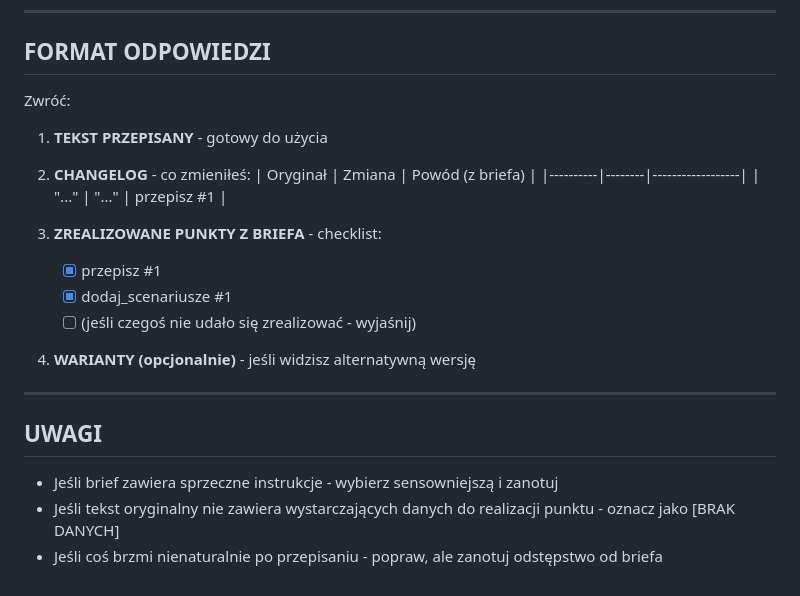
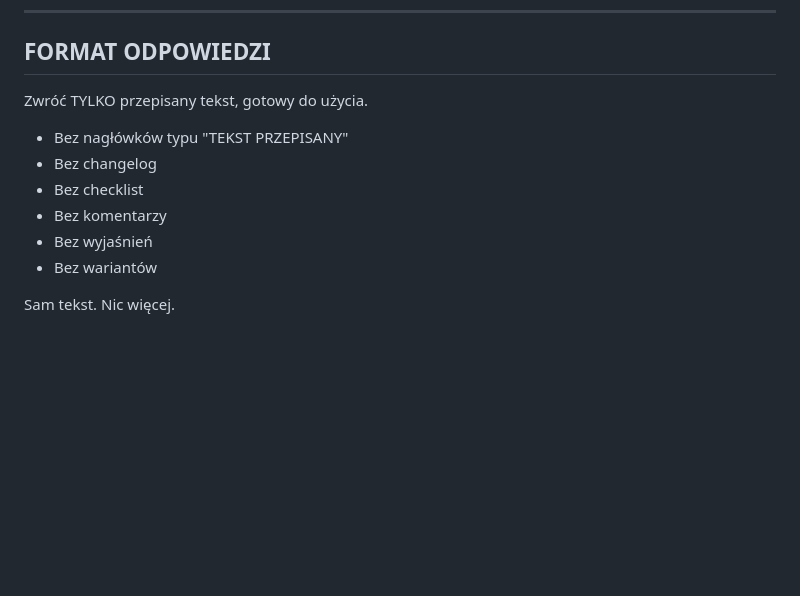
Before and after one commit to martinmajsawicki/tech-seducer, a Markdown page: prompts/07_rewriter.md, the part around the change. Rendered like a GitHub page; blank space fills up the shorter version.

Commit message:
Update Rewriter prompt: return only text, no metadata
Removed changelog, checklist, and variant sections from output format.
Now returns clean text ready for use.

Co-Authored-By: Claude Opus 4.5 <noreply@anthropic.com>

```diff
--- a/prompts/07_rewriter.md
+++ b/prompts/07_rewriter.md
@@ -111,26 +111,13 @@ Jutro robisz to samo. Bez ładowarki.
 
 ## FORMAT ODPOWIEDZI
 
-Zwróć:
+Zwróć TYLKO przepisany tekst, gotowy do użycia.
 
-1. **TEKST PRZEPISANY** - gotowy do użycia
+- Bez nagłówków typu "TEKST PRZEPISANY"
+- Bez changelog
+- Bez checklist
+- Bez komentarzy
+- Bez wyjaśnień
+- Bez wariantów
 
-2. **CHANGELOG** - co zmieniłeś:
-   | Oryginał | Zmiana | Powód (z briefa) |
-   |----------|--------|------------------|
-   | "..." | "..." | przepisz #1 |
-
-3. **ZREALIZOWANE PUNKTY Z BRIEFA** - checklist:
-   - [x] przepisz #1
-   - [x] dodaj_scenariusze #1
-   - [ ] (jeśli czegoś nie udało się zrealizować - wyjaśnij)
-
-4. **WARIANTY (opcjonalnie)** - jeśli widzisz alternatywną wersję
-
----
-
-## UWAGI
-
-- Jeśli brief zawiera sprzeczne instrukcje - wybierz sensowniejszą i zanotuj
-- Jeśli tekst oryginalny nie zawiera wystarczających danych do realizacji punktu - oznacz jako [BRAK DANYCH]
-- Jeśli coś brzmi nienaturalnie po przepisaniu - popraw, ale zanotuj odstępstwo od briefa
+Sam tekst. Nic więcej.
```
